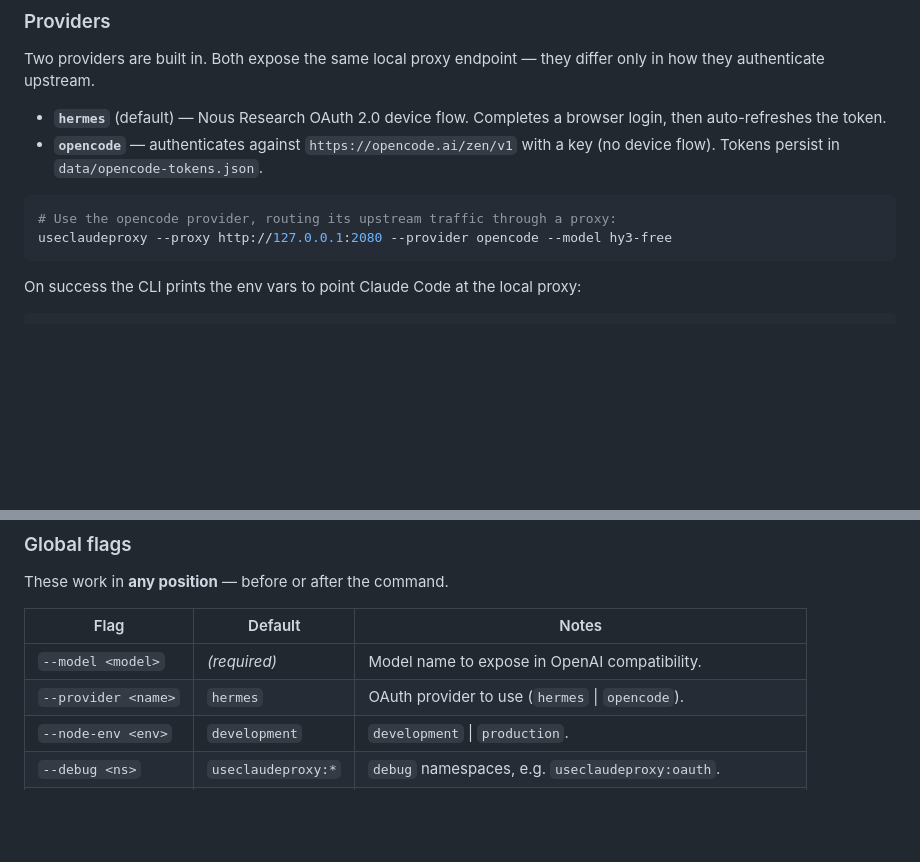
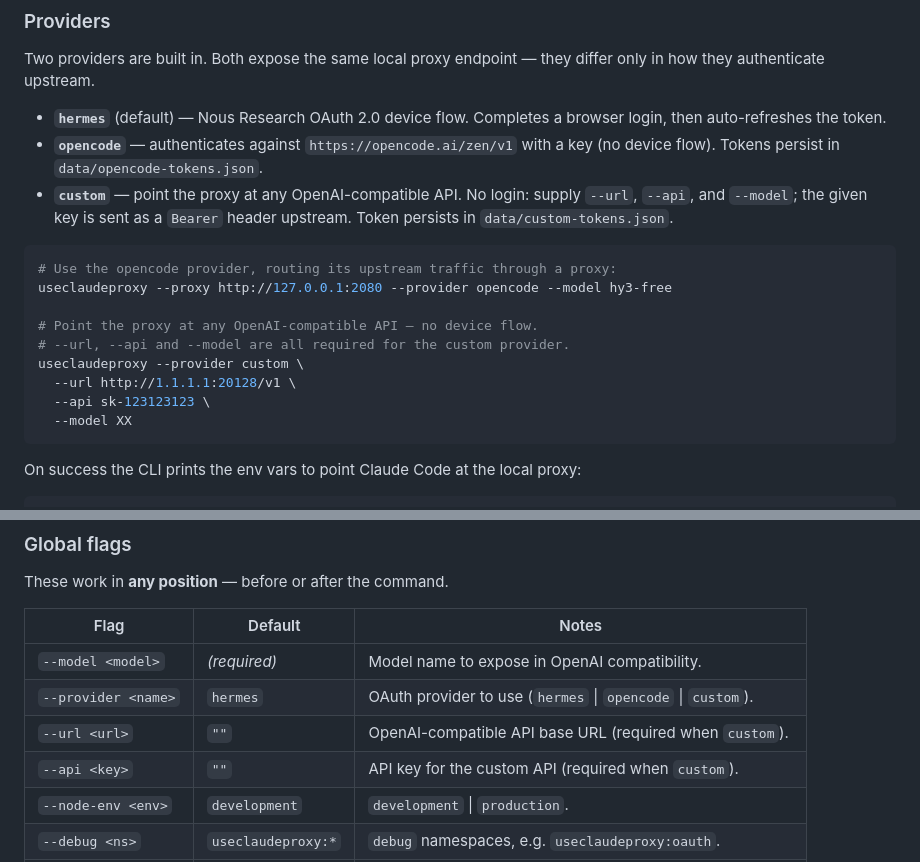
Before and after one commit to maanimeisam/hermes2claudecode, a Markdown page: README.md, 2 parts joined by grey strips. Rendered like a GitHub page; blank space fills up the shorter version.

Commit message:
docs: update readme

````diff
--- a/README.md
+++ b/README.md
@@ -80,10 +80,20 @@ differ only in how they authenticate upstream.
   browser login, then auto-refreshes the token.
 - **`opencode`** — authenticates against `https://opencode.ai/zen/v1` with a key
   (no device flow). Tokens persist in `data/opencode-tokens.json`.
+- **`custom`** — point the proxy at any OpenAI-compatible API. No login: supply
+  `--url`, `--api`, and `--model`; the given key is sent as a `Bearer` header
+  upstream. Token persists in `data/custom-tokens.json`.
 
 ```bash
 # Use the opencode provider, routing its upstream traffic through a proxy:
 useclaudeproxy --proxy http://127.0.0.1:2080 --provider opencode --model hy3-free
+
+# Point the proxy at any OpenAI-compatible API — no device flow.
+# --url, --api and --model are all required for the custom provider.
+useclaudeproxy --provider custom \
+  --url http://1.1.1.1:20128/v1 \
+  --api sk-123123123 \
+  --model XX
 ```
 
 On success the CLI prints the env vars to point Claude Code at the local proxy:
@@ -101,7 +111,9 @@ These work in **any position** — before or after the command.
 | Flag                | Default            | Notes                                                         |
 | ------------------- | ------------------ | ------------------------------------------------------------- |
 | `--model <model>`   | _(required)_       | Model name to expose in OpenAI compatibility.                 |
-| `--provider <name>` | `hermes`           | OAuth provider to use (`hermes` \| `opencode`).               |
+| `--provider <name>` | `hermes`           | OAuth provider to use (`hermes` \| `opencode` \| `custom`).  |
+| `--url <url>`       | `""`               | OpenAI-compatible API base URL (required when `custom`).      |
+| `--api <key>`       | `""`               | API key for the custom API (required when `custom`).          |
 | `--node-env <env>`  | `development`      | `development` \| `production`.                                |
 | `--debug <ns>`      | `useclaudeproxy:*` | `debug` namespaces, e.g. `useclaudeproxy:oauth`.              |
 | `--data-dir <dir>`  | `data`             | Token storage directory.                                      |
````
